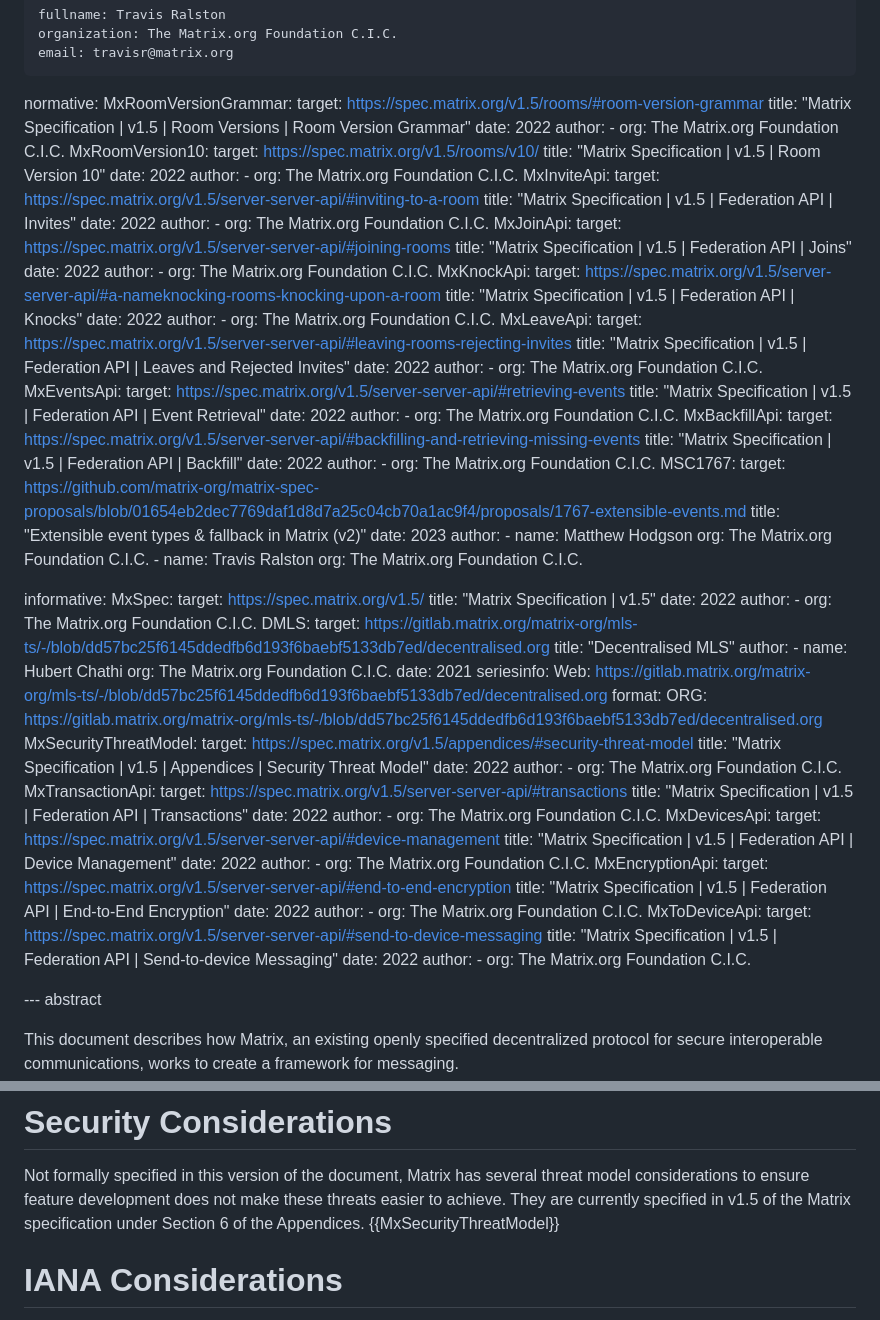
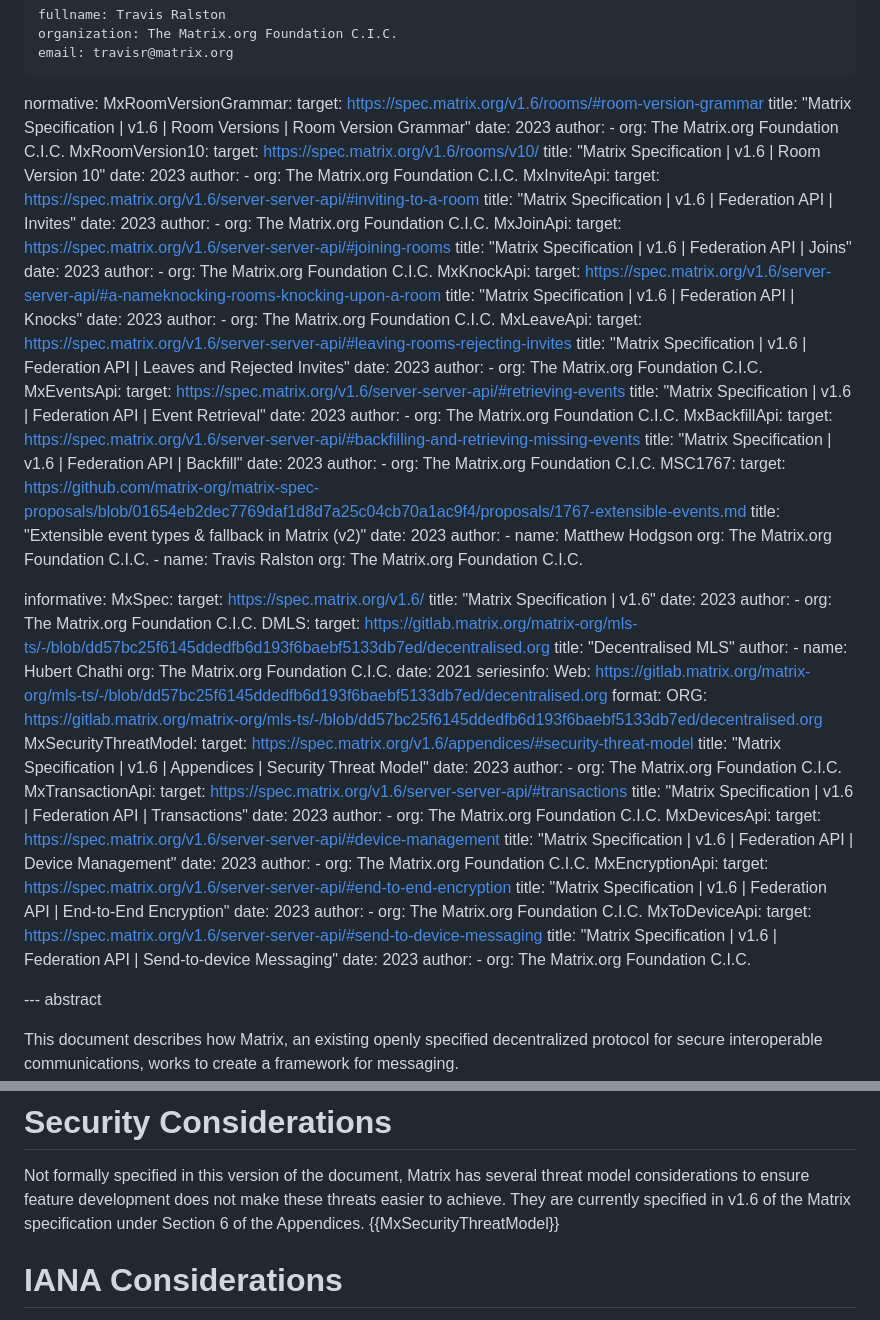
Before and after one commit to turt2live/ietf-mimi-matrix-framework, a Markdown page: draft-ralston-mimi-matrix-framework.md, 2 parts joined by grey strips. Rendered like a GitHub page.

Commit message:
Update to v1.6 spec

```diff
--- a/draft-ralston-mimi-matrix-framework.md
+++ b/draft-ralston-mimi-matrix-framework.md
@@ -33,51 +33,51 @@ author:
 
 normative:
   MxRoomVersionGrammar:
-    target: https://spec.matrix.org/v1.5/rooms/#room-version-grammar
-    title: "Matrix Specification | v1.5 | Room Versions | Room Version Grammar"
-    date: 2022
+    target: https://spec.matrix.org/v1.6/rooms/#room-version-grammar
+    title: "Matrix Specification | v1.6 | Room Versions | Room Version Grammar"
+    date: 2023
     author:
       - org: The Matrix.org Foundation C.I.C.
   MxRoomVersion10:
-    target: https://spec.matrix.org/v1.5/rooms/v10/
-    title: "Matrix Specification | v1.5 | Room Version 10"
-    date: 2022
+    target: https://spec.matrix.org/v1.6/rooms/v10/
+    title: "Matrix Specification | v1.6 | Room Version 10"
+    date: 2023
     author:
       - org: The Matrix.org Foundation C.I.C.
   MxInviteApi:
-    target: https://spec.matrix.org/v1.5/server-server-api/#inviting-to-a-room
-    title: "Matrix Specification | v1.5 | Federation API | Invites"
-    date: 2022
+    target: https://spec.matrix.org/v1.6/server-server-api/#inviting-to-a-room
+    title: "Matrix Specification | v1.6 | Federation API | Invites"
+    date: 2023
     author:
       - org: The Matrix.org Foundation C.I.C.
   MxJoinApi:
-    target: https://spec.matrix.org/v1.5/server-server-api/#joining-rooms
-    title: "Matrix Specification | v1.5 | Federation API | Joins"
-    date: 2022
+    target: https://spec.matrix.org/v1.6/server-server-api/#joining-rooms
+    title: "Matrix Specification | v1.6 | Federation API | Joins"
+    date: 2023
     author:
       - org: The Matrix.org Foundation C.I.C.
   MxKnockApi:
-    target: https://spec.matrix.org/v1.5/server-server-api/#a-nameknocking-rooms-knocking-upon-a-room
-    title: "Matrix Specification | v1.5 | Federation API | Knocks"
-    date: 2022
+    target: https://spec.matrix.org/v1.6/server-server-api/#a-nameknocking-rooms-knocking-upon-a-room
+    title: "Matrix Specification | v1.6 | Federation API | Knocks"
+    date: 2023
     author:
       - org: The Matrix.org Foundation C.I.C.
   MxLeaveApi:
-    target: https://spec.matrix.org/v1.5/server-server-api/#leaving-rooms-rejecting-invites
-    title: "Matrix Specification | v1.5 | Federation API | Leaves and Rejected Invites"
-    date: 2022
+    target: https://spec.matrix.org/v1.6/server-server-api/#leaving-rooms-rejecting-invites
+    title: "Matrix Specification | v1.6 | Federation API | Leaves and Rejected Invites"
+    date: 2023
     author:
       - org: The Matrix.org Foundation C.I.C.
   MxEventsApi:
-    target: https://spec.matrix.org/v1.5/server-server-api/#retrieving-events
-    title: "Matrix Specification | v1.5 | Federation API | Event Retrieval"
-    date: 2022
+    target: https://spec.matrix.org/v1.6/server-server-api/#retrieving-events
+    title: "Matrix Specification | v1.6 | Federation API | Event Retrieval"
+    date: 2023
     author:
       - org: The Matrix.org Foundation C.I.C.
   MxBackfillApi:
-    target: https://spec.matrix.org/v1.5/server-server-api/#backfilling-and-retrieving-missing-events
-    title: "Matrix Specification | v1.5 | Federation API | Backfill"
-    date: 2022
+    target: https://spec.matrix.org/v1.6/server-server-api/#backfilling-and-retrieving-missing-events
+    title: "Matrix Specification | v1.6 | Federation API | Backfill"
+    date: 2023
     author:
       - org: The Matrix.org Foundation C.I.C.
   MSC1767:
@@ -92,9 +92,9 @@ normative:
 
 informative:
   MxSpec:
-    target: https://spec.matrix.org/v1.5/
-    title: "Matrix Specification | v1.5"
-    date: 2022
+    target: https://spec.matrix.org/v1.6/
+    title: "Matrix Specification | v1.6"
+    date: 2023
     author:
       - org: The Matrix.org Foundation C.I.C.
   DMLS:
@@ -109,33 +109,33 @@ informative:
     format:
       ORG: https://gitlab.matrix.org/matrix-org/mls-ts/-/blob/dd57bc25f6145ddedfb6d193f6baebf5133db7ed/decentralised.org
   MxSecurityThreatModel:
-    target: https://spec.matrix.org/v1.5/appendices/#security-threat-model
-    title: "Matrix Specification | v1.5 | Appendices | Security Threat Model"
-    date: 2022
+    target: https://spec.matrix.org/v1.6/appendices/#security-threat-model
+    title: "Matrix Specification | v1.6 | Appendices | Security Threat Model"
+    date: 2023
     author:
       - org: The Matrix.org Foundation C.I.C.
   MxTransactionApi:
-    target: https://spec.matrix.org/v1.5/server-server-api/#transactions
-    title: "Matrix Specification | v1.5 | Federation API | Transactions"
-    date: 2022
+    target: https://spec.matrix.org/v1.6/server-server-api/#transactions
+    title: "Matrix Specification | v1.6 | Federation API | Transactions"
+    date: 2023
     author:
       - org: The Matrix.org Foundation C.I.C.
   MxDevicesApi:
-    target: https://spec.matrix.org/v1.5/server-server-api/#device-management
-    title: "Matrix Specification | v1.5 | Federation API | Device Management"
-    date: 2022
+    target: https://spec.matrix.org/v1.6/server-server-api/#device-management
+    title: "Matrix Specification | v1.6 | Federation API | Device Management"
+    date: 2023
     author:
       - org: The Matrix.org Foundation C.I.C.
   MxEncryptionApi:
-    target: https://spec.matrix.org/v1.5/server-server-api/#end-to-end-encryption
-    title: "Matrix Specification | v1.5 | Federation API | End-to-End Encryption"
-    date: 2022
+    target: https://spec.matrix.org/v1.6/server-server-api/#end-to-end-encryption
+    title: "Matrix Specification | v1.6 | Federation API | End-to-End Encryption"
+    date: 2023
     author:
       - org: The Matrix.org Foundation C.I.C.
   MxToDeviceApi:
-    target: https://spec.matrix.org/v1.5/server-server-api/#send-to-device-messaging
-    title: "Matrix Specification | v1.5 | Federation API | Send-to-device Messaging"
-    date: 2022
+    target: https://spec.matrix.org/v1.6/server-server-api/#send-to-device-messaging
+    title: "Matrix Specification | v1.6 | Federation API | Send-to-device Messaging"
+    date: 2023
     author:
       - org: The Matrix.org Foundation C.I.C.
 
@@ -357,7 +357,7 @@ the adoption of MLS by MIMI there are expected changes {{MxDevicesApi}} {{MxEncr
 
 Not formally specified in this version of the document, Matrix has several threat model considerations
 to ensure feature development does not make these threats easier to achieve. They are currently specified
-in v1.5 of the Matrix specification under Section 6 of the Appendices. {{MxSecurityThreatModel}}
+in v1.6 of the Matrix specification under Section 6 of the Appendices. {{MxSecurityThreatModel}}
 
 # IANA Considerations
 
```
